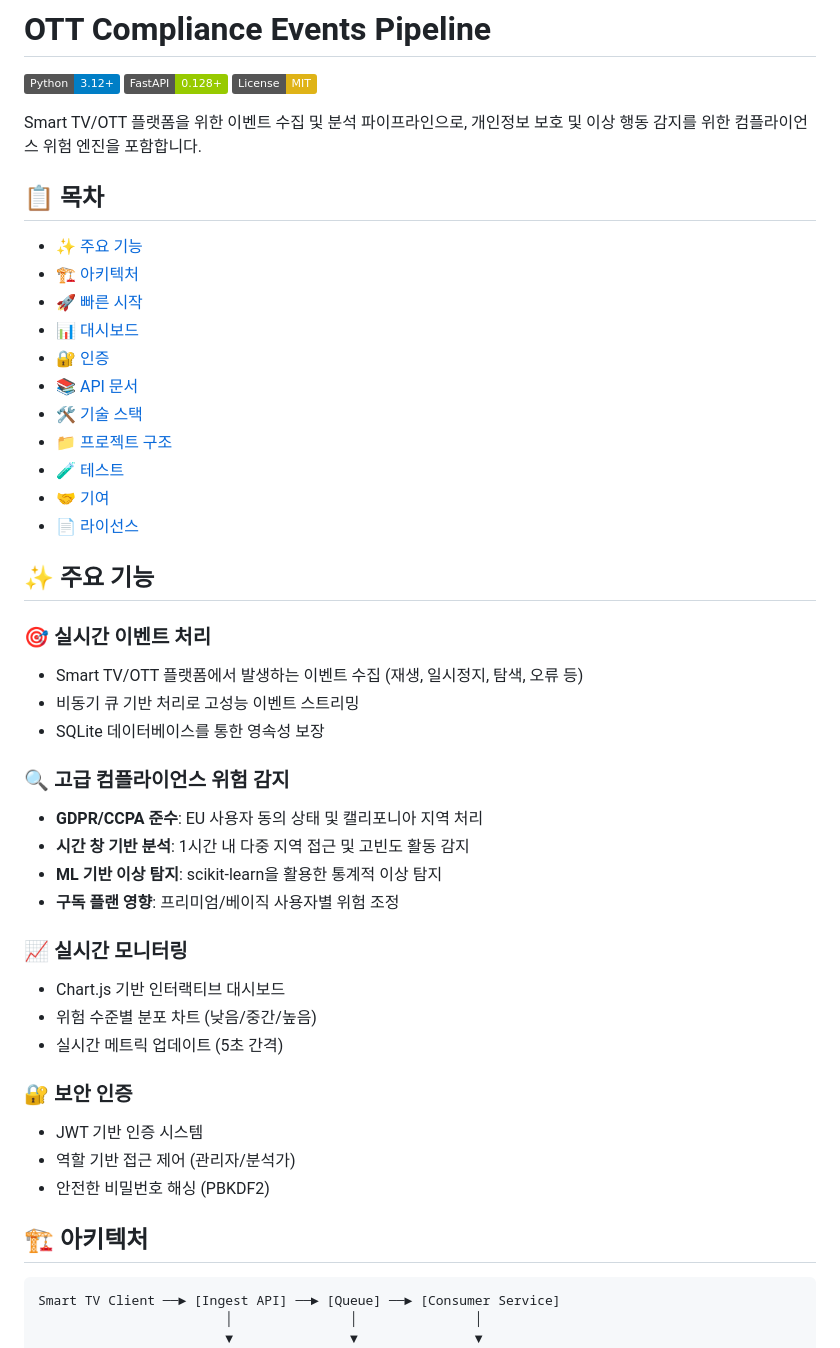
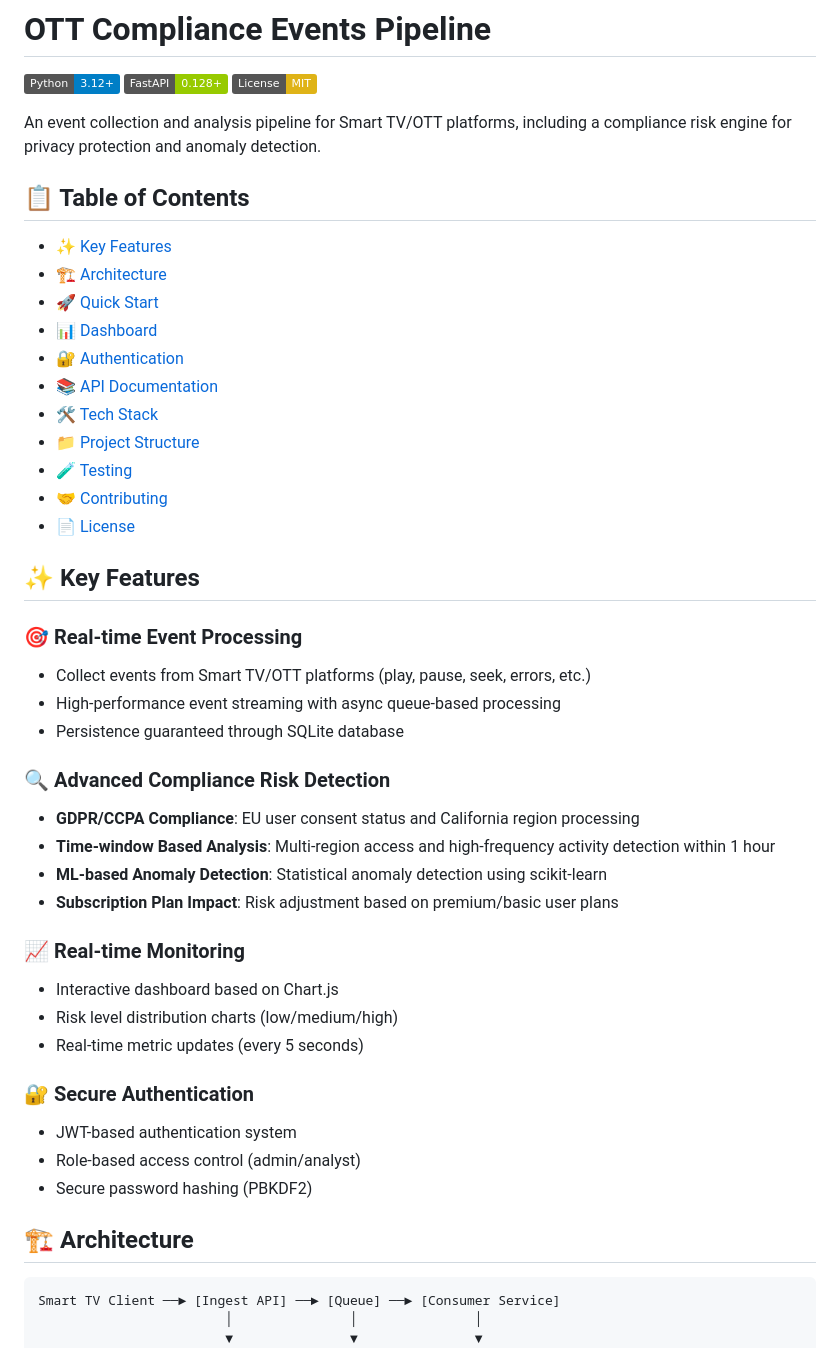
Before and after one commit to deokhwajeong/ott-compliance-events-pipeline, a Markdown page: README.md, the part around one of its changes. GitHub-like rendering; badges without logos.

````diff
--- a/README.md
+++ b/README.md
@@ -4,46 +4,46 @@
 [![FastAPI](https://img.shields.io/badge/FastAPI-0.128+-green.svg)](https://fastapi.tiangolo.com)
 [![License](https://img.shields.io/badge/License-MIT-yellow.svg)](LICENSE)
 
-Smart TV/OTT 플랫폼을 위한 이벤트 수집 및 분석 파이프라인으로, 개인정보 보호 및 이상 행동 감지를 위한 컴플라이언스 위험 엔진을 포함합니다.
+An event collection and analysis pipeline for Smart TV/OTT platforms, including a compliance risk engine for privacy protection and anomaly detection.
 
-## 📋 목차
+## 📋 Table of Contents
 
-- [✨ 주요 기능](#-주요-기능)
-- [🏗️ 아키텍처](#️-아키텍처)
-- [🚀 빠른 시작](#-빠른-시작)
-- [📊 대시보드](#-대시보드)
-- [🔐 인증](#-인증)
-- [📚 API 문서](#-api-문서)
-- [🛠️ 기술 스택](#️-기술-스택)
-- [📁 프로젝트 구조](#-프로젝트-구조)
-- [🧪 테스트](#-테스트)
-- [🤝 기여](#-기여)
-- [📄 라이선스](#-라이선스)
+- [✨ Key Features](#-key-features)
+- [🏗️ Architecture](#️-architecture)
+- [🚀 Quick Start](#-quick-start)
+- [📊 Dashboard](#-dashboard)
+- [🔐 Authentication](#-authentication)
+- [📚 API Documentation](#-api-documentation)
+- [🛠️ Tech Stack](#️-tech-stack)
+- [📁 Project Structure](#-project-structure)
+- [🧪 Testing](#-testing)
+- [🤝 Contributing](#-contributing)
+- [📄 License](#-license)
 
-## ✨ 주요 기능
+## ✨ Key Features
 
-### 🎯 실시간 이벤트 처리
-- Smart TV/OTT 플랫폼에서 발생하는 이벤트 수집 (재생, 일시정지, 탐색, 오류 등)
-- 비동기 큐 기반 처리로 고성능 이벤트 스트리밍
-- SQLite 데이터베이스를 통한 영속성 보장
+### 🎯 Real-time Event Processing
+- Collect events from Smart TV/OTT platforms (play, pause, seek, errors, etc.)
+- High-performance event streaming with async queue-based processing
+- Persistence guaranteed through SQLite database
 
-### 🔍 고급 컴플라이언스 위험 감지
-- **GDPR/CCPA 준수**: EU 사용자 동의 상태 및 캘리포니아 지역 처리
-- **시간 창 기반 분석**: 1시간 내 다중 지역 접근 및 고빈도 활동 감지
-- **ML 기반 이상 탐지**: scikit-learn을 활용한 통계적 이상 탐지
-- **구독 플랜 영향**: 프리미엄/베이직 사용자별 위험 조정
+### 🔍 Advanced Compliance Risk Detection
+- **GDPR/CCPA Compliance**: EU user consent status and California region processing
+- **Time-window Based Analysis**: Multi-region access and high-frequency activity detection within 1 hour
+- **ML-based Anomaly Detection**: Statistical anomaly detection using scikit-learn
+- **Subscription Plan Impact**: Risk adjustment based on premium/basic user plans
 
-### 📈 실시간 모니터링
-- Chart.js 기반 인터랙티브 대시보드
-- 위험 수준별 분포 차트 (낮음/중간/높음)
-- 실시간 메트릭 업데이트 (5초 간격)
+### 📈 Real-time Monitoring
+- Interactive dashboard based on Chart.js
+- Risk level distribution charts (low/medium/high)
+- Real-time metric updates (every 5 seconds)
 
-### 🔐 보안 인증
-- JWT 기반 인증 시스템
-- 역할 기반 접근 제어 (관리자/분석가)
-- 안전한 비밀번호 해싱 (PBKDF2)
+### 🔐 Secure Authentication
+- JWT-based authentication system
+- Role-based access control (admin/analyst)
+- Secure password hashing (PBKDF2)
 
-## 🏗️ 아키텍처
+## 🏗️ Architecture
 
 ```
 Smart TV Client ──► [Ingest API] ──► [Queue] ──► [Consumer Service]
````
Also changed, not shown: other parts of README.md (+93 -93 lines).
